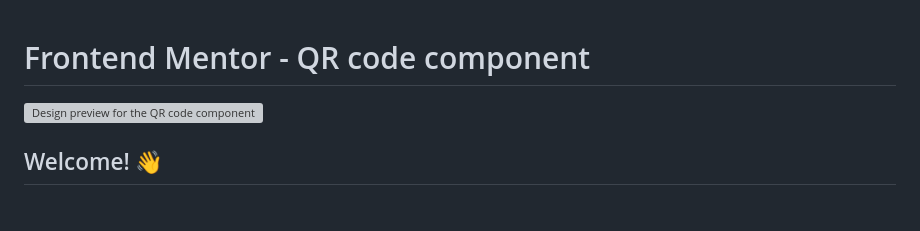
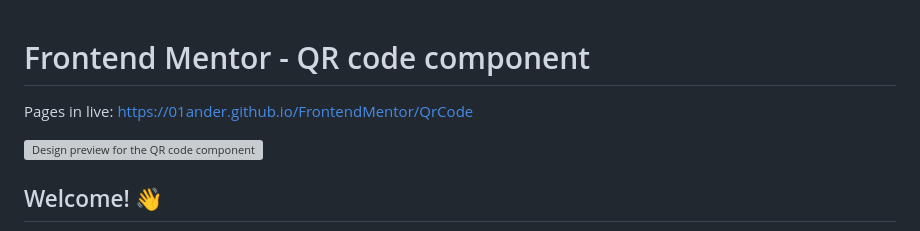
Before and after one commit to 01Ander/FrontendMentor, a Markdown page: QrCode/README.md, the part around the change. Drawn GitHub-style; blank space fills up the shorter version; grey boxes are pictures that could not be loaded.

```diff
--- a/QrCode/README.md
+++ b/QrCode/README.md
@@ -1,4 +1,6 @@
 # Frontend Mentor - QR code component
+
+Pages in live: https://01ander.github.io/FrontendMentor/QrCode
 
 ![Design preview for the QR code component coding challenge](./design/desktop-preview.jpg)
 
```
